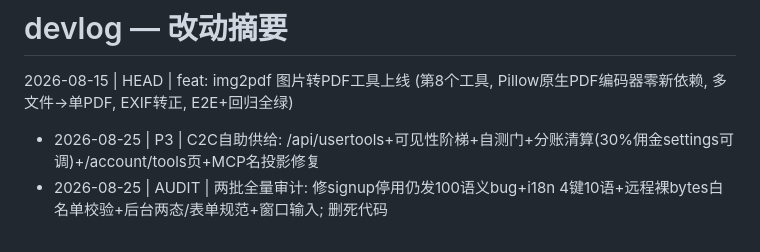
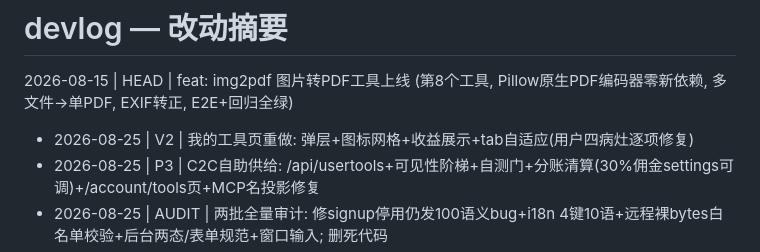
Before and after one commit to samelabs/FlashShare, a Markdown page: devlog.md, the part around the change. Drawn GitHub-style.

Commit message:
devlog: 我的发布页重做

```diff
--- a/devlog.md
+++ b/devlog.md
@@ -1,6 +1,7 @@
 # devlog — 改动摘要
 
 2026-08-15 | HEAD | feat: img2pdf 图片转PDF工具上线 (第8个工具, Pillow原生PDF编码器零新依赖, 多文件→单PDF, EXIF转正, E2E+回归全绿)
+- 2026-08-25 | V2 | 我的工具页重做: 弹层+图标网格+收益展示+tab自适应(用户四病灶逐项修复)
 - 2026-08-25 | P3 | C2C自助供给: /api/usertools+可见性阶梯+自测门+分账清算(30%佣金settings可调)+/account/tools页+MCP名投影修复
 - 2026-08-25 | AUDIT | 两批全量审计: 修signup停用仍发100语义bug+i18n 4键10语+远程裸bytes白名单校验+后台两态/表单规范+窗口输入; 删死代码
 - 2026-08-25 | 901741e | 远程执行类落地: http/mcp driver+签名URL拉取+SSRF守卫, samelabs远程工具管理页; CF对python-urllib UA拦截(1010)待WAF例外
```
